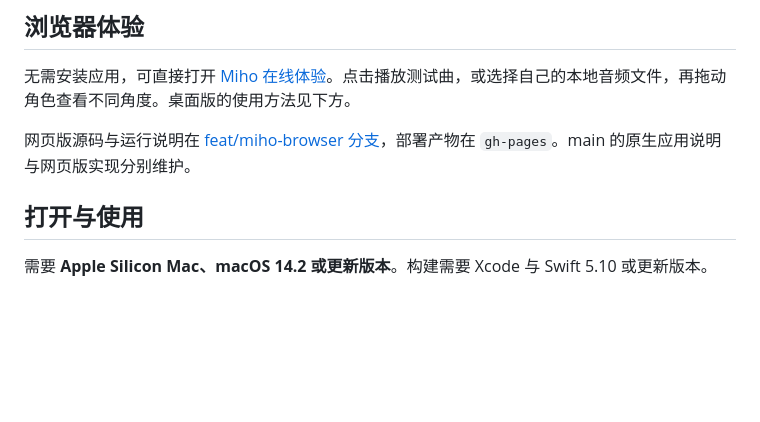
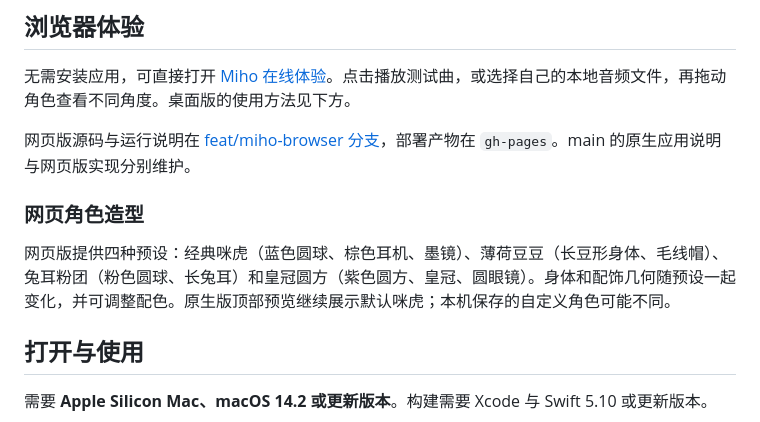
Before and after one commit to YujieHeMarioho/Miho, a Markdown page: README.md, the part around the change. Rendered like a GitHub page; blank space fills up the shorter version.

Commit message:
docs: explain browser character presets and native preview appearance

```diff
--- a/README.md
+++ b/README.md
@@ -33,6 +33,10 @@ v0.10.0 提供**歌手模式／音乐模式**，声音驱动多轴律动，柔
 无需安装应用，可直接打开 [Miho 在线体验](https://yujiehemarioho.github.io/Miho/)。点击播放测试曲，或选择自己的本地音频文件，再拖动角色查看不同角度。桌面版的使用方法见下方。
 
 网页版源码与运行说明在 [feat/miho-browser 分支](https://github.com/YujieHeMarioho/Miho/tree/feat/miho-browser/web)，部署产物在 `gh-pages`。main 的原生应用说明与网页版实现分别维护。
+
+### 网页角色造型
+
+网页版提供四种预设：经典咪虎（蓝色圆球、棕色耳机、墨镜）、薄荷豆豆（长豆形身体、毛线帽）、兔耳粉团（粉色圆球、长兔耳）和皇冠圆方（紫色圆方、皇冠、圆眼镜）。身体和配饰几何随预设一起变化，并可调整配色。原生版顶部预览继续展示默认咪虎；本机保存的自定义角色可能不同。
 
 ## 打开与使用
 
```
